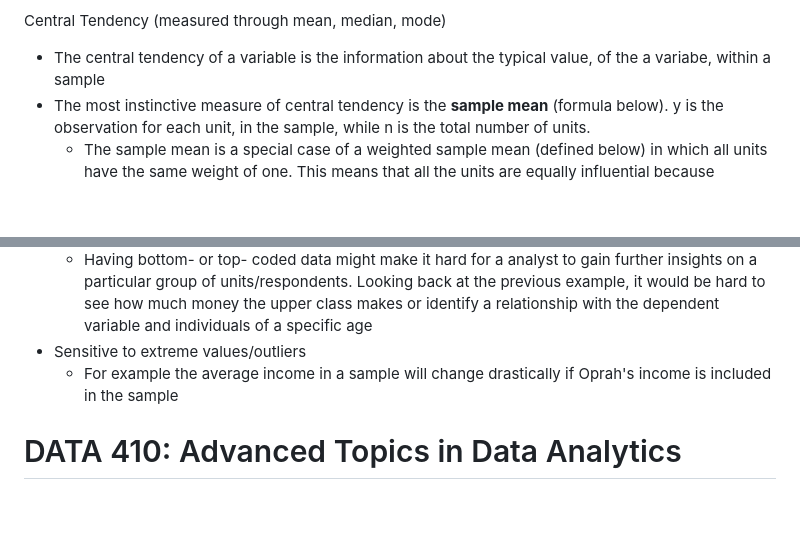
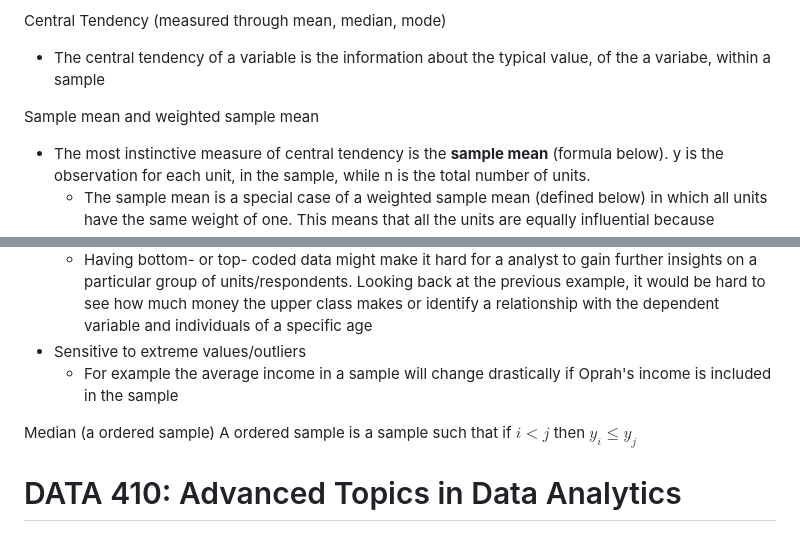
Before and after one commit to hsarfraz/UPENN-R-Programming, a Markdown page: README.md, 2 parts joined by grey strips. Drawn GitHub-style; blank space fills up the shorter version.

```diff
--- a/README.md
+++ b/README.md
@@ -70,6 +70,8 @@ The two common things that we want to know about a sample
 
 Central Tendency (measured through mean, median, mode)
 * The central tendency of a variable is the information about the typical value, of the a variabe, within a sample
+
+Sample mean and weighted sample mean
 * The most instinctive measure of central tendency is the **sample mean** (formula below). y is the observation for each unit, in the sample, while n is the total number of units.
   * The sample mean is a special case of a weighted sample mean (defined below) in which all units have the same weight of one. This means that all the units are equally influential because $w_1 = w_2 = ... = w_n = 1$
 
@@ -95,4 +97,7 @@ Potential issues with the weighted sample mean
 * Sensitive to extreme values/outliers
    * For example the average income in a sample will change drastically if Oprah's income is included in the sample
 
+Median (a ordered sample)
+A ordered sample is a sample such that if $i<j$ then $y_i \le y_j$
+
 # DATA 410: Advanced Topics in Data Analytics
```
